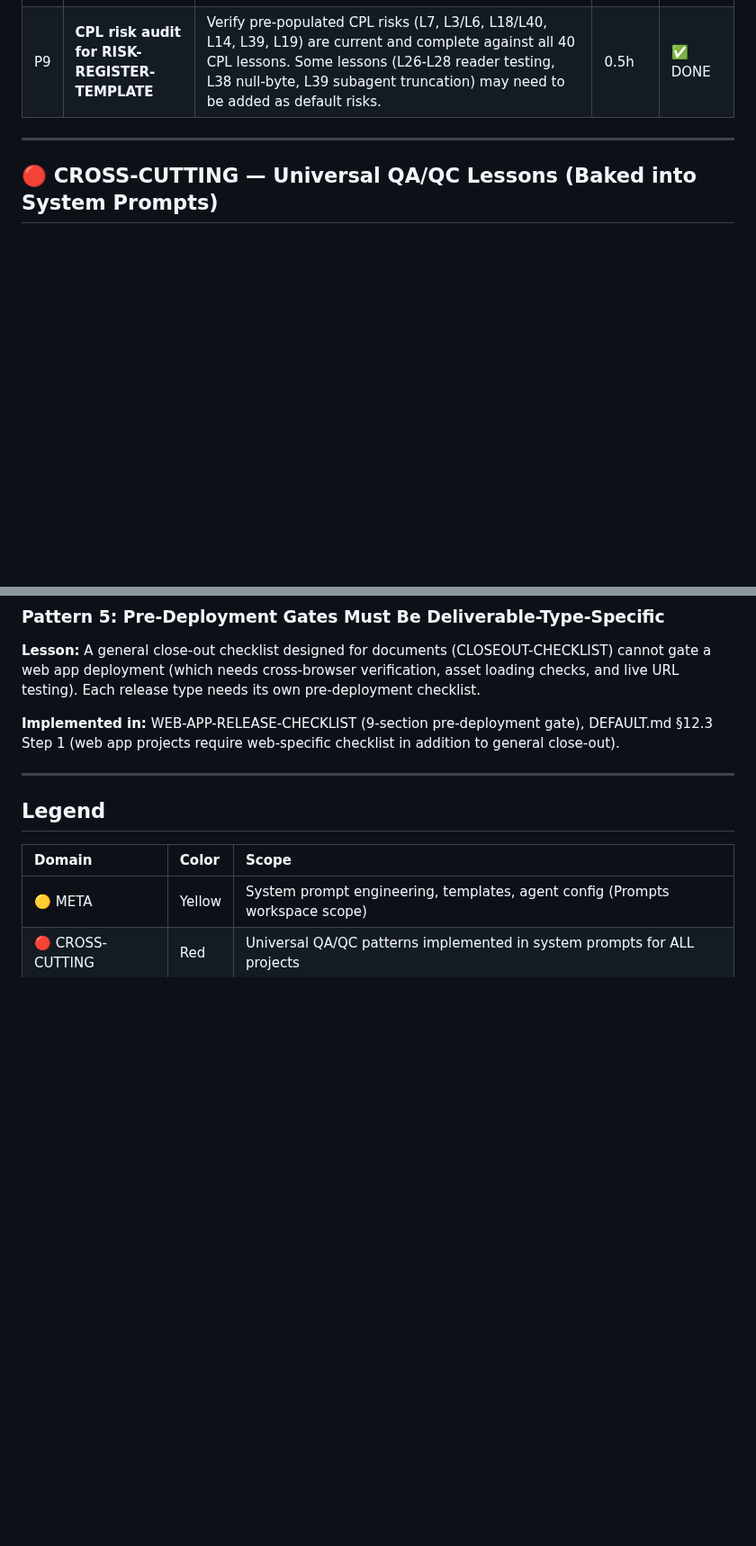
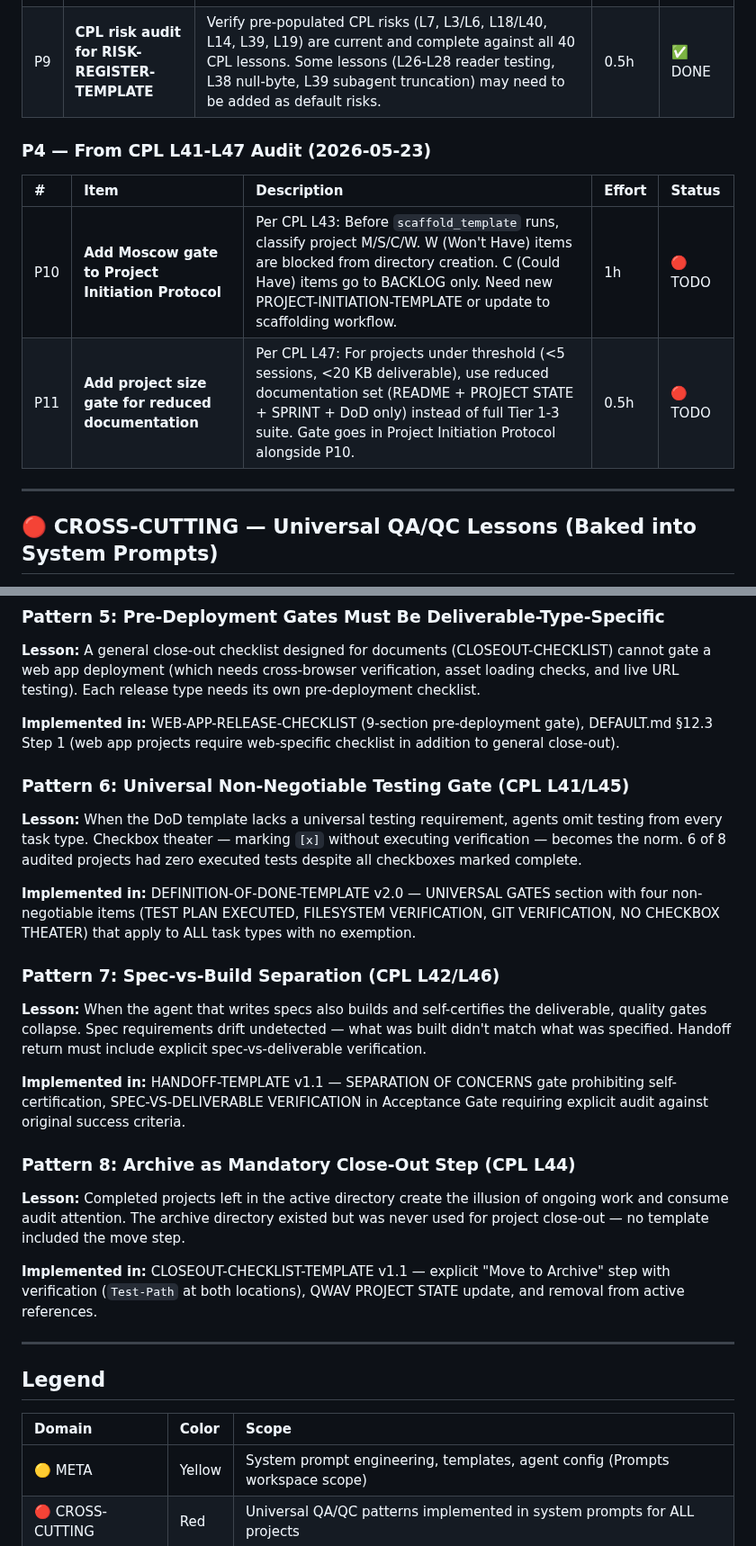
Before and after one commit to rwnq8/prompts, a Markdown page: BACKLOG.md, 2 parts joined by grey strips. Shown at 90% size. Rendered like a GitHub page; blank space fills up the shorter version.

Commit message:
ACTION:EDIT FILE: BACKLOG.md RATIONALE:Add P4 section with P10 (Moscow gate, CPL L43) and P11 (project size gate, CPL L47). Add Patterns 6-8 documenting implemented CPL L41-L47 fixes (universal testing gate, spec-vs-build separation, archive step). Update date to 2026-05-23.

```diff
--- a/BACKLOG.md
+++ b/BACKLOG.md
@@ -46,6 +46,13 @@ Universal QA/QC framework baked into the entire project lifecycle. Two new templ
 | P8 | **Template parameter discovery** | Some PM templates return empty parameters from `get_prompt_template_parameters`. Consider whether formal parameters (project name, date) would improve utility vs inline `[PLACEHOLDER]` values being filled manually by agents. | 0.5h | ✅ DONE |
 | P9 | **CPL risk audit for RISK-REGISTER-TEMPLATE** | Verify pre-populated CPL risks (L7, L3/L6, L18/L40, L14, L39, L19) are current and complete against all 40 CPL lessons. Some lessons (L26-L28 reader testing, L38 null-byte, L39 subagent truncation) may need to be added as default risks. | 0.5h | ✅ DONE |
 
+### P4 — From CPL L41-L47 Audit (2026-05-23)
+
+| # | Item | Description | Effort | Status |
+|:--|:-----|:-----------|:-------|:-------|
+| P10 | **Add Moscow gate to Project Initiation Protocol** | Per CPL L43: Before `scaffold_template` runs, classify project M/S/C/W. W (Won't Have) items are blocked from directory creation. C (Could Have) items go to BACKLOG only. Need new PROJECT-INITIATION-TEMPLATE or update to scaffolding workflow. | 1h | 🔴 TODO |
+| P11 | **Add project size gate for reduced documentation** | Per CPL L47: For projects under threshold (<5 sessions, <20 KB deliverable), use reduced documentation set (README + PROJECT STATE + SPRINT + DoD only) instead of full Tier 1-3 suite. Gate goes in Project Initiation Protocol alongside P10. | 0.5h | 🔴 TODO |
+
 ---
 
 ## 🔴 CROSS-CUTTING — Universal QA/QC Lessons (Baked into System Prompts)
@@ -82,6 +89,24 @@ Universal QA/QC framework baked into the entire project lifecycle. Two new templ
 
 **Implemented in:** WEB-APP-RELEASE-CHECKLIST (9-section pre-deployment gate), DEFAULT.md §12.3 Step 1 (web app projects require web-specific checklist in addition to general close-out).
 
+### Pattern 6: Universal Non-Negotiable Testing Gate (CPL L41/L45)
+
+**Lesson:** When the DoD template lacks a universal testing requirement, agents omit testing from every task type. Checkbox theater — marking `[x]` without executing verification — becomes the norm. 6 of 8 audited projects had zero executed tests despite all checkboxes marked complete.
+
+**Implemented in:** DEFINITION-OF-DONE-TEMPLATE v2.0 — UNIVERSAL GATES section with four non-negotiable items (TEST PLAN EXECUTED, FILESYSTEM VERIFICATION, GIT VERIFICATION, NO CHECKBOX THEATER) that apply to ALL task types with no exemption.
+
+### Pattern 7: Spec-vs-Build Separation (CPL L42/L46)
+
+**Lesson:** When the agent that writes specs also builds and self-certifies the deliverable, quality gates collapse. Spec requirements drift undetected — what was built didn't match what was specified. Handoff return must include explicit spec-vs-deliverable verification.
+
+**Implemented in:** HANDOFF-TEMPLATE v1.1 — SEPARATION OF CONCERNS gate prohibiting self-certification, SPEC-VS-DELIVERABLE VERIFICATION in Acceptance Gate requiring explicit audit against original success criteria.
+
+### Pattern 8: Archive as Mandatory Close-Out Step (CPL L44)
+
+**Lesson:** Completed projects left in the active directory create the illusion of ongoing work and consume audit attention. The archive directory existed but was never used for project close-out — no template included the move step.
+
+**Implemented in:** CLOSEOUT-CHECKLIST-TEMPLATE v1.1 — explicit "Move to Archive" step with verification (`Test-Path` at both locations), QWAV PROJECT STATE update, and removal from active references.
+
 ---
 
 ## Legend
```
Also changed, not shown: other parts of BACKLOG.md (+1 -1 lines).
